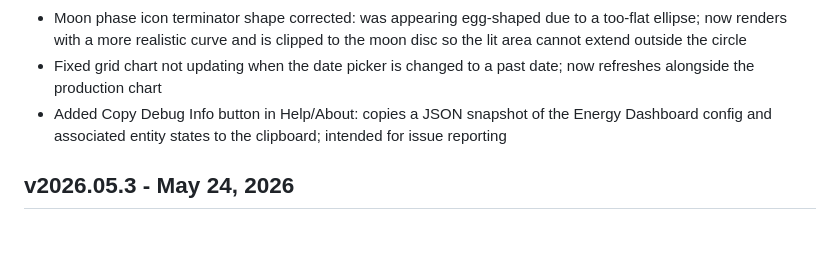
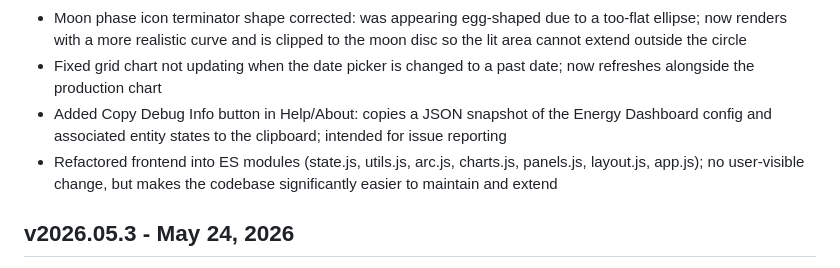
Before and after one commit to smcneece/solar-sentinel, a Markdown page: CHANGELOG.md, the part around the change. Drawn GitHub-style; blank space fills up the shorter version.

```diff
--- a/CHANGELOG.md
+++ b/CHANGELOG.md
@@ -13,6 +13,7 @@ For full release notes and details on each version, see the [GitHub Releases pag
 - Moon phase icon terminator shape corrected: was appearing egg-shaped due to a too-flat ellipse; now renders with a more realistic curve and is clipped to the moon disc so the lit area cannot extend outside the circle
 - Fixed grid chart not updating when the date picker is changed to a past date; now refreshes alongside the production chart
 - Added Copy Debug Info button in Help/About: copies a JSON snapshot of the Energy Dashboard config and associated entity states to the clipboard; intended for issue reporting
+- Refactored frontend into ES modules (state.js, utils.js, arc.js, charts.js, panels.js, layout.js, app.js); no user-visible change, but makes the codebase significantly easier to maintain and extend
 
 ## v2026.05.3 - May 24, 2026
 
```
Also changed, not shown: addon/CHANGELOG.md (+1 -0 lines).
